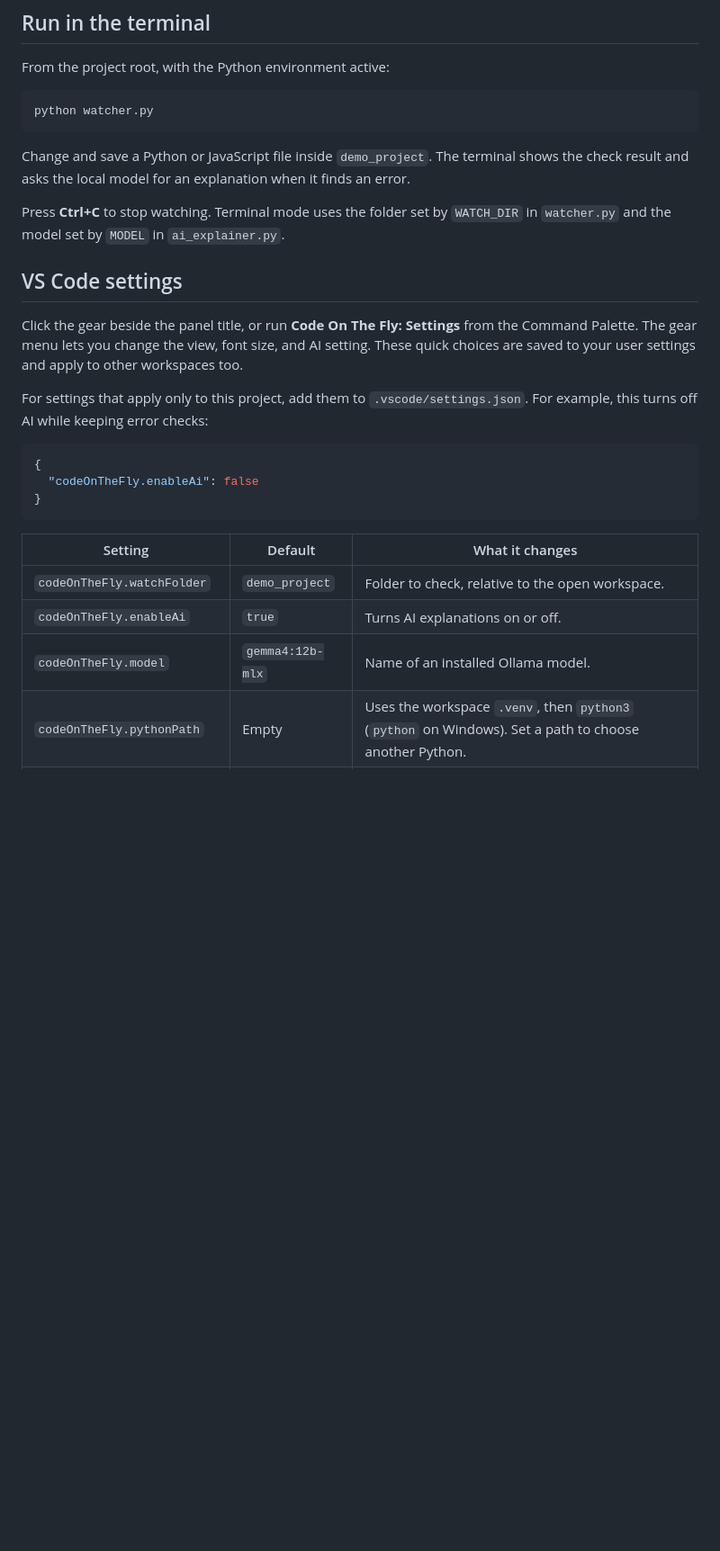
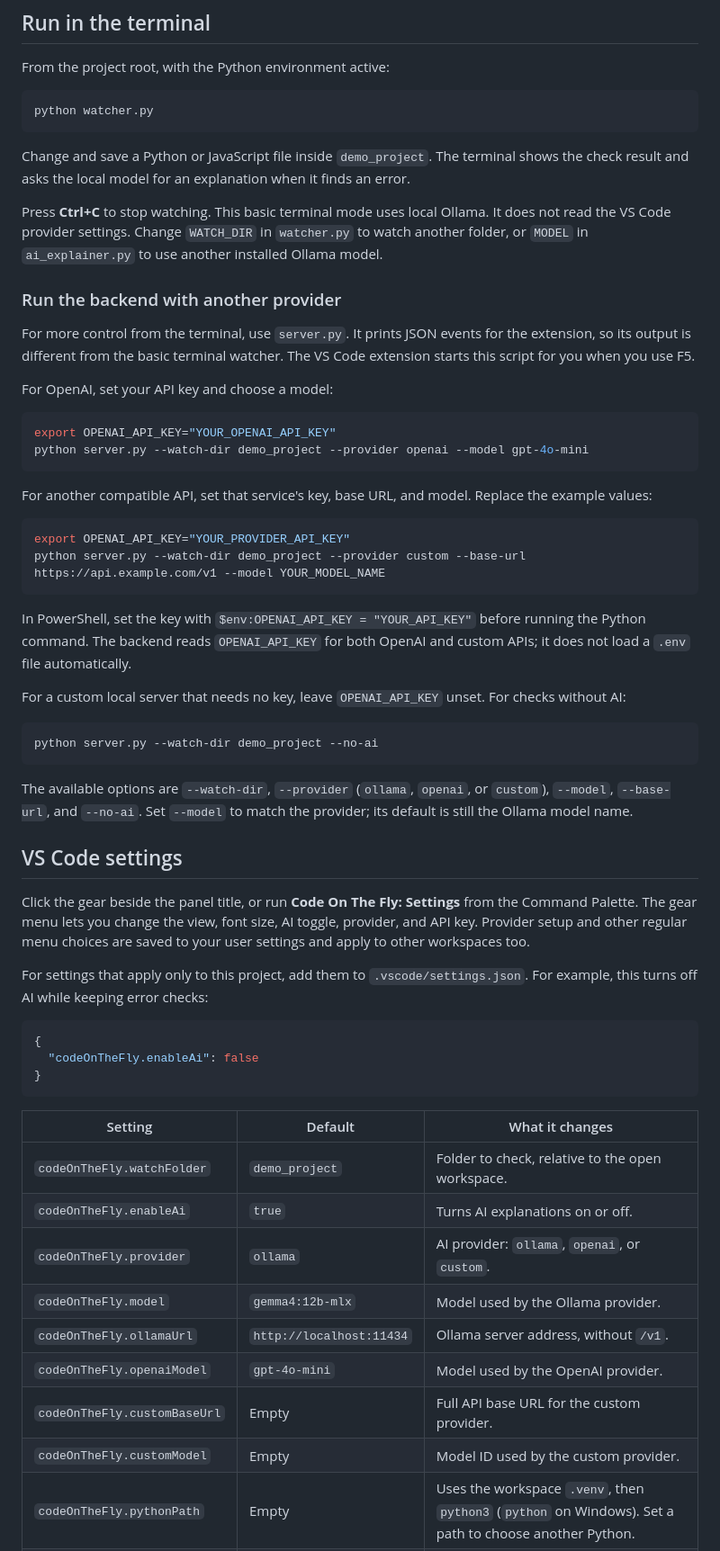
Before and after one commit to devnabin/onthefly_hacktoberfest2026, a Markdown page: README.md, the part around one of its changes. Shown at 90% size. Drawn GitHub-style; blank space fills up the shorter version.

Commit message:
UPDATE: Readmefile

````diff
--- a/README.md
+++ b/README.md
@@ -129,11 +167,39 @@ python watcher.py
 
 Change and save a Python or JavaScript file inside `demo_project`. The terminal shows the check result and asks the local model for an explanation when it finds an error.
 
-Press **Ctrl+C** to stop watching. Terminal mode uses the folder set by `WATCH_DIR` in `watcher.py` and the model set by `MODEL` in `ai_explainer.py`.
+Press **Ctrl+C** to stop watching. This basic terminal mode uses local Ollama. It does not read the VS Code provider settings. Change `WATCH_DIR` in `watcher.py` to watch another folder, or `MODEL` in `ai_explainer.py` to use another installed Ollama model.
+
+### Run the backend with another provider
+
+For more control from the terminal, use `server.py`. It prints JSON events for the extension, so its output is different from the basic terminal watcher. The VS Code extension starts this script for you when you use F5.
+
+For OpenAI, set your API key and choose a model:
+
+```bash
+export OPENAI_API_KEY="YOUR_OPENAI_API_KEY"
+python server.py --watch-dir demo_project --provider openai --model gpt-4o-mini
+```
+
+For another compatible API, set that service's key, base URL, and model. Replace the example values:
+
+```bash
+export OPENAI_API_KEY="YOUR_PROVIDER_API_KEY"
+python server.py --watch-dir demo_project --provider custom --base-url https://api.example.com/v1 --model YOUR_MODEL_NAME
+```
+
+In PowerShell, set the key with `$env:OPENAI_API_KEY = "YOUR_API_KEY"` before running the Python command. The backend reads `OPENAI_API_KEY` for both OpenAI and custom APIs; it does not load a `.env` file automatically.
+
+For a custom local server that needs no key, leave `OPENAI_API_KEY` unset. For checks without AI:
+
+```bash
+python server.py --watch-dir demo_project --no-ai
+```
+
+The available options are `--watch-dir`, `--provider` (`ollama`, `openai`, or `custom`), `--model`, `--base-url`, and `--no-ai`. Set `--model` to match the provider; its default is still the Ollama model name.
 
 ## VS Code settings
 
-Click the gear beside the panel title, or run **Code On The Fly: Settings** from the Command Palette. The gear menu lets you change the view, font size, and AI setting. These quick choices are saved to your user settings and apply to other workspaces too.
+Click the gear beside the panel title, or run **Code On The Fly: Settings** from the Command Palette. The gear menu lets you change the view, font size, AI toggle, provider, and API key. Provider setup and other regular menu choices are saved to your user settings and apply to other workspaces too.
 
 For settings that apply only to this project, add them to `.vscode/settings.json`. For example, this turns off AI while keeping error checks:
 
@@ -147,7 +213,12 @@ For settings that apply only to this project, add them to `.vscode/settings.json
 | --- | --- | --- |
 | `codeOnTheFly.watchFolder` | `demo_project` | Folder to check, relative to the open workspace. |
 | `codeOnTheFly.enableAi` | `true` | Turns AI explanations on or off. |
-| `codeOnTheFly.model` | `gemma4:12b-mlx` | Name of an installed Ollama model. |
+| `codeOnTheFly.provider` | `ollama` | AI provider: `ollama`, `openai`, or `custom`. |
+| `codeOnTheFly.model` | `gemma4:12b-mlx` | Model used by the Ollama provider. |
+| `codeOnTheFly.ollamaUrl` | `http://localhost:11434` | Ollama server address, without `/v1`. |
+| `codeOnTheFly.openaiModel` | `gpt-4o-mini` | Model used by the OpenAI provider. |
+| `codeOnTheFly.customBaseUrl` | Empty | Full API base URL for the custom provider. |
+| `codeOnTheFly.customModel` | Empty | Model ID used by the custom provider. |
 | `codeOnTheFly.pythonPath` | Empty | Uses the workspace `.venv`, then `python3` (`python` on Windows). Set a path to choose another Python. |
 | `codeOnTheFly.serverScript` | `server.py` | Path to the Python server, relative to the workspace or an absolute path. |
 | `codeOnTheFly.fontSize` | `12` | Panel text size, from 8 to 24 pixels. |
````
Also changed, not shown: other parts of README.md (+82 -38 lines).
